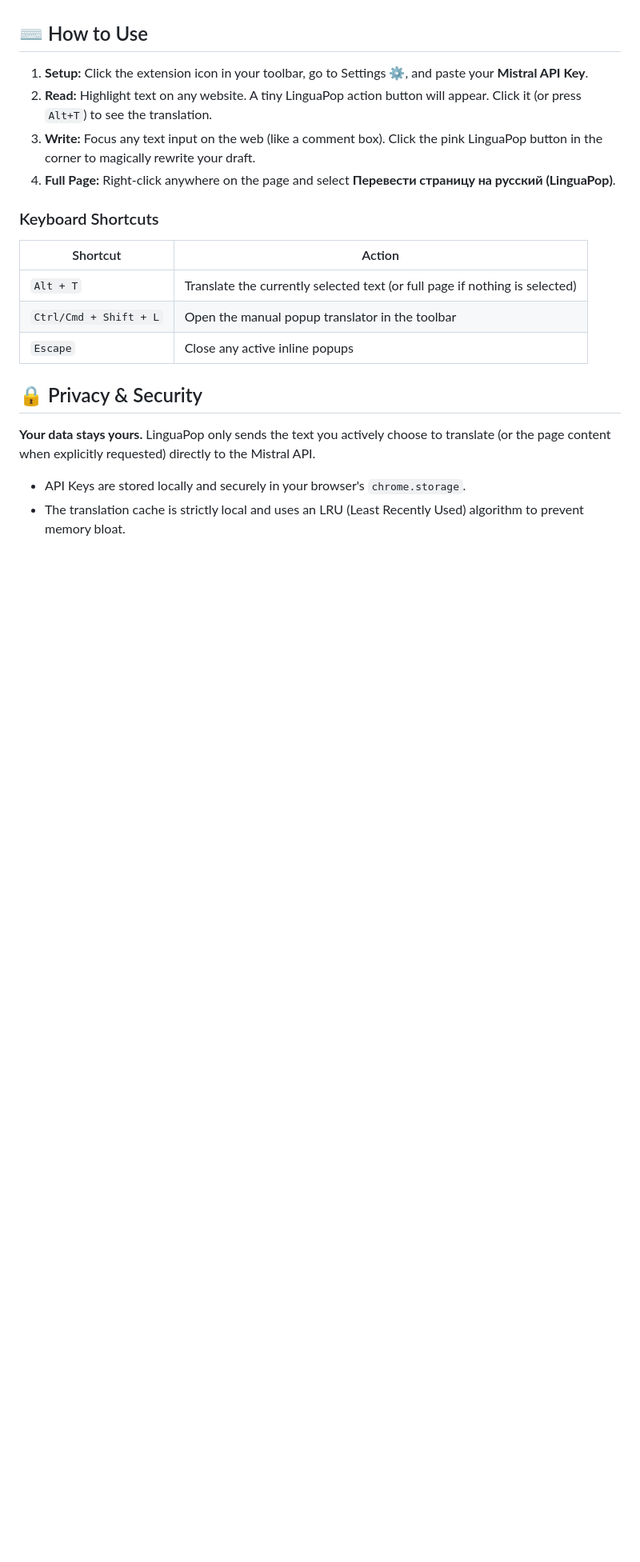
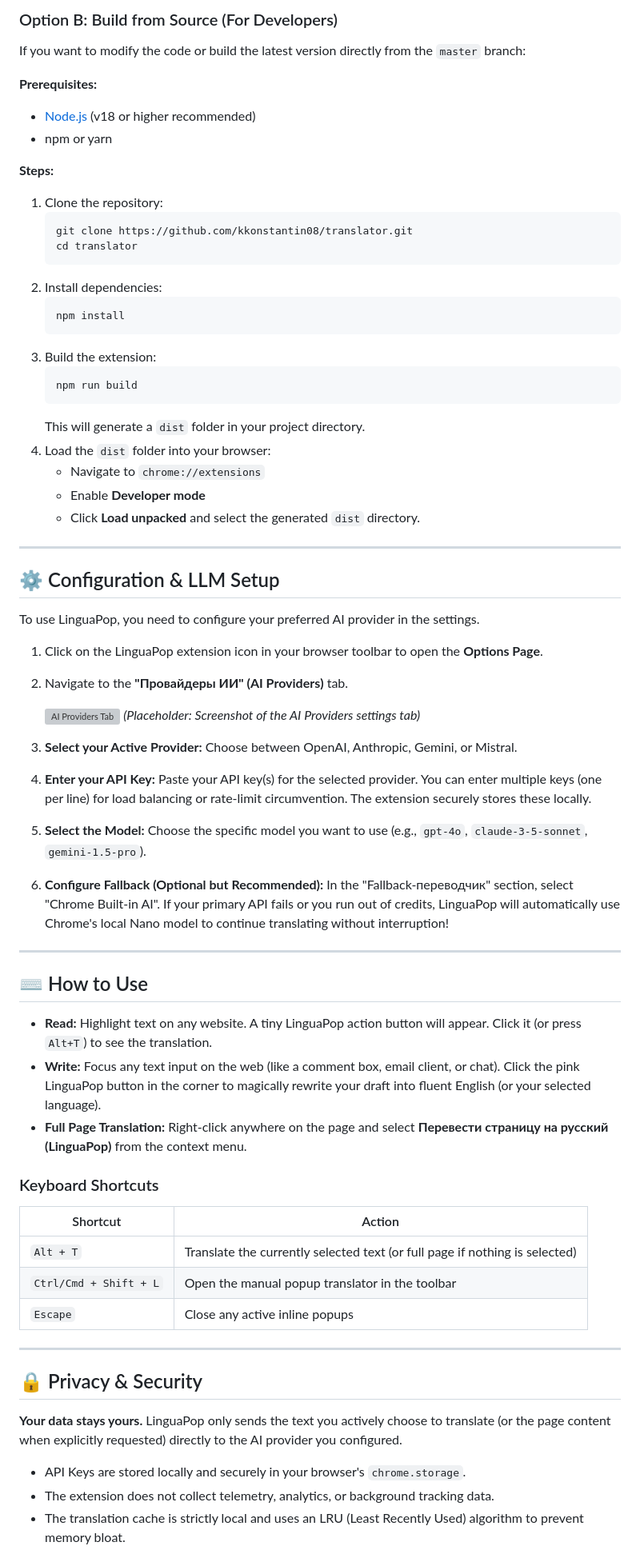
Before and after one commit to kkonstantin08/translator, a Markdown page: README.md, the part around one of its changes. Shown at 80% size. GitHub-like rendering; blank space fills up the shorter version; grey boxes are pictures that could not be loaded.

````diff
--- a/README.md
+++ b/README.md
@@ -39,22 +42,72 @@ npm run build
+### Option B: Build from Source (For Developers)
+
+If you want to modify the code or build the latest version directly from the `master` branch:
+
+**Prerequisites:**
+* [Node.js](https://nodejs.org/) (v18 or higher recommended)
+* npm or yarn
+
+**Steps:**
+1. Clone the repository:
+   ```bash
+   git clone https://github.com/kkonstantin08/translator.git
+   cd translator
+   ```
+2. Install dependencies:
+   ```bash
+   npm install
+   ```
+3. Build the extension:
+   ```bash
+   npm run build
+   ```
+   This will generate a `dist` folder in your project directory.
+4. Load the `dist` folder into your browser:
+   * Navigate to `chrome://extensions`
+   * Enable **Developer mode**
+   * Click **Load unpacked** and select the generated `dist` directory.
+
+---
+
+## ⚙️ Configuration & LLM Setup
+
+To use LinguaPop, you need to configure your preferred AI provider in the settings.
+
+1. Click on the LinguaPop extension icon in your browser toolbar to open the **Options Page**.
+2. Navigate to the **"Провайдеры ИИ" (AI Providers)** tab.
+
+   ![AI Providers Tab](placeholder-ai-providers-tab.png)
+   *(Placeholder: Screenshot of the AI Providers settings tab)*
+
+3. **Select your Active Provider:** Choose between OpenAI, Anthropic, Gemini, or Mistral.
+4. **Enter your API Key:** Paste your API key(s) for the selected provider. You can enter multiple keys (one per line) for load balancing or rate-limit circumvention. The extension securely stores these locally.
+5. **Select the Model:** Choose the specific model you want to use (e.g., `gpt-4o`, `claude-3-5-sonnet`, `gemini-1.5-pro`).
+6. **Configure Fallback (Optional but Recommended):** In the "Fallback-переводчик" section, select "Chrome Built-in AI". If your primary API fails or you run out of credits, LinguaPop will automatically use Chrome's local Nano model to continue translating without interruption!
+
+---
 
 ## ⌨️ How to Use
 
-1. **Setup:** Click the extension icon in your toolbar, go to Settings ⚙️, and paste your **Mistral API Key**.
-2. **Read:** Highlight text on any website. A tiny LinguaPop action button will appear. Click it (or press `Alt+T`) to see the translation.
-3. **Write:** Focus any text input on the web (like a comment box). Click the pink LinguaPop button in the corner to magically rewrite your draft.
-4. **Full Page:** Right-click anywhere on the page and select **Перевести страницу на русский (LinguaPop)**.
+* **Read:** Highlight text on any website. A tiny LinguaPop action button will appear. Click it (or press `Alt+T`) to see the translation.
+* **Write:** Focus any text input on the web (like a comment box, email client, or chat). Click the pink LinguaPop button in the corner to magically rewrite your draft into fluent English (or your selected language).
+* **Full Page Translation:** Right-click anywhere on the page and select **Перевести страницу на русский (LinguaPop)** from the context menu.
 
 ### Keyboard Shortcuts
+
 | Shortcut | Action |
 | --- | --- |
 | `Alt + T` | Translate the currently selected text (or full page if nothing is selected) |
 | `Ctrl/Cmd + Shift + L` | Open the manual popup translator in the toolbar |
 | `Escape` | Close any active inline popups |
 
+---
+
 ## 🔒 Privacy & Security
 
 **Your data stays yours.**
-LinguaPop only sends the text you actively choose to translate (or the page content when explicitly requested) directly to the Mistral API.
+LinguaPop only sends the text you actively choose to translate (or the page content when explicitly requested) directly to the AI provider you configured.
+
 * API Keys are stored locally and securely in your browser's `chrome.storage`.
+* The extension does not collect telemetry, analytics, or background tracking data.
 * The translation cache is strictly local and uses an LRU (Least Recently Used) algorithm to prevent memory bloat.
 
````
Also changed, not shown: other parts of README.md (+37 -31 lines).
